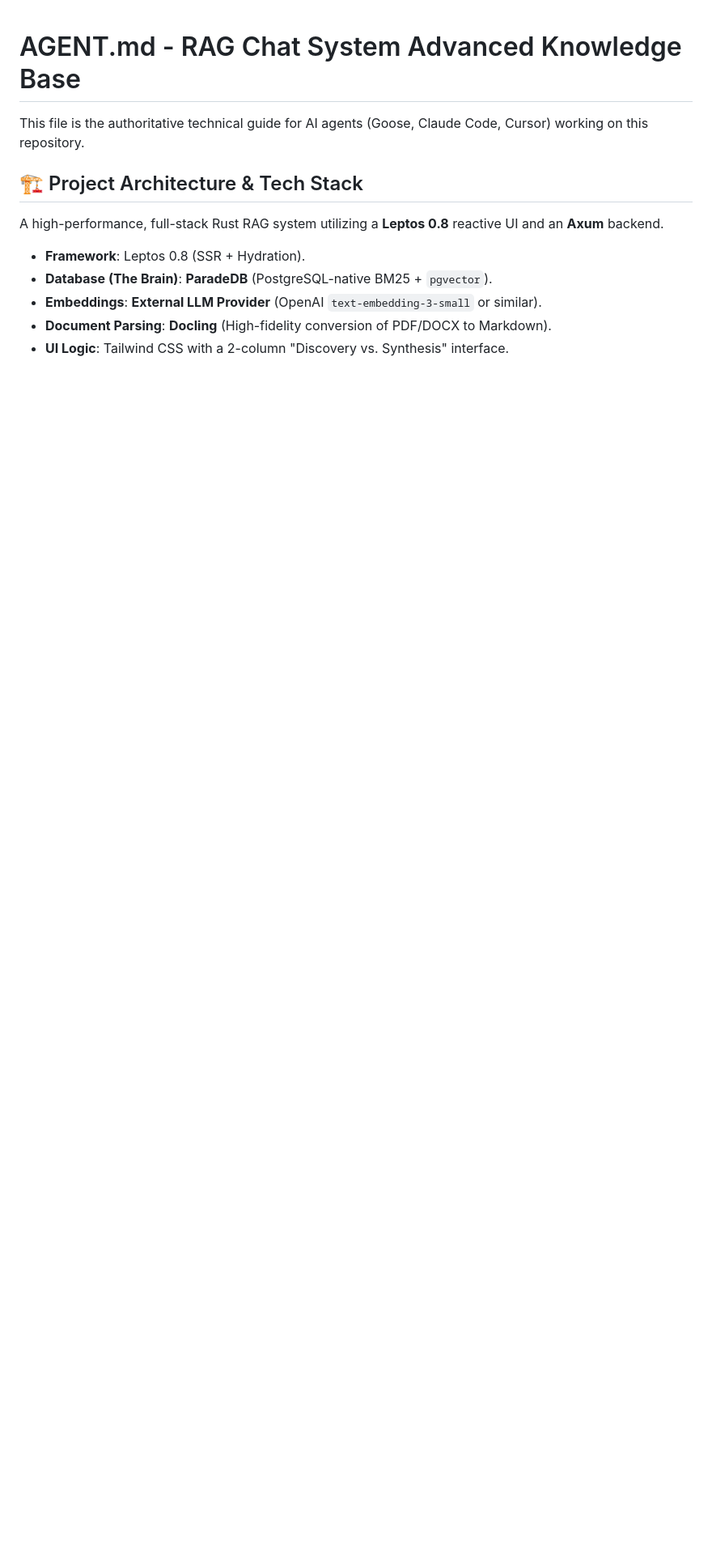
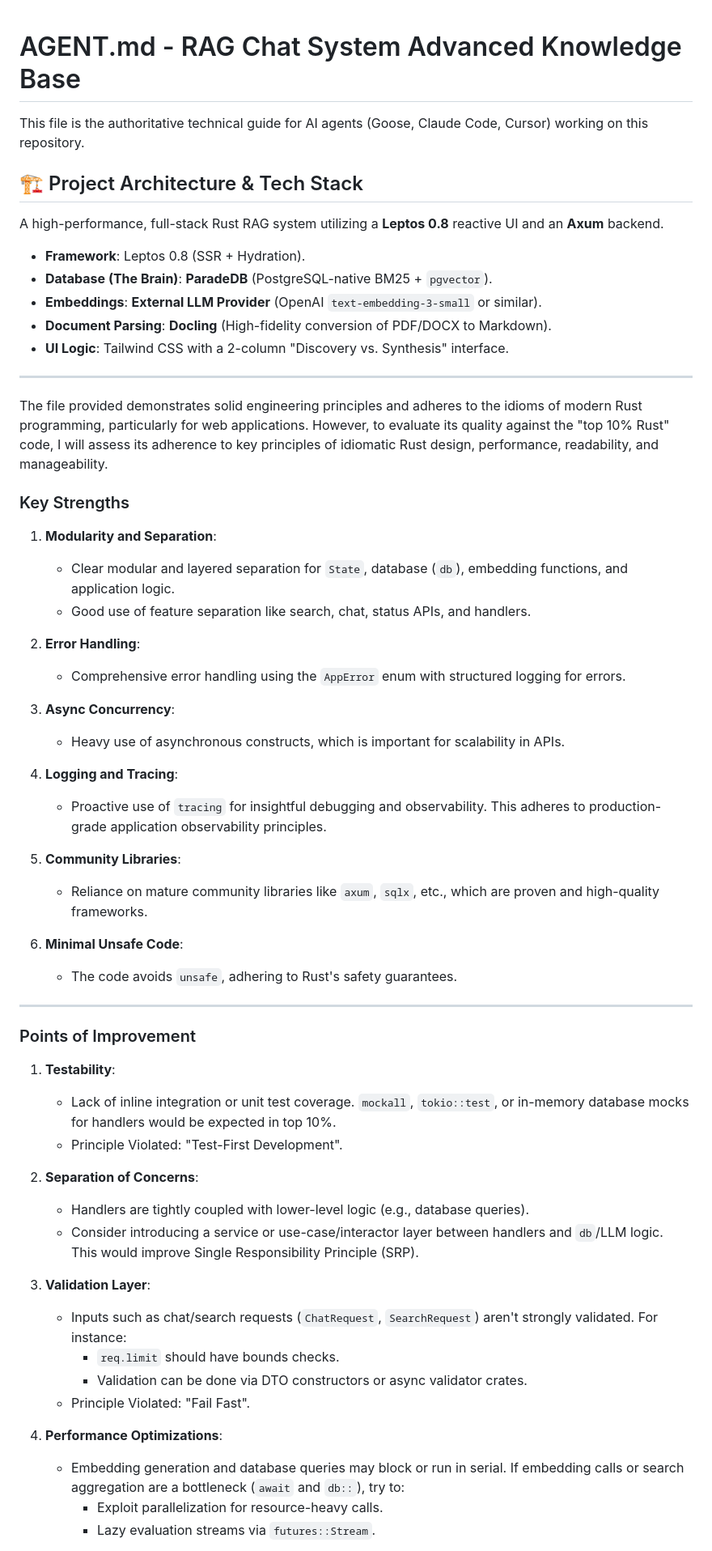
Before and after one commit to sojoner/irdb-rag, a Markdown page: AGENT.md, the part around one of its changes. Shown at 81% size. Rendered like a GitHub page; blank space fills up the shorter version.

Commit message:
AGENT.md add code critic.

```diff
--- a/AGENT.md
+++ b/AGENT.md
@@ -10,3 +10,49 @@ A high-performance, full-stack Rust RAG system utilizing a **Leptos 0.8** reacti
 - **Embeddings**: **External LLM Provider** (OpenAI `text-embedding-3-small` or similar).
 - **Document Parsing**: **Docling** (High-fidelity conversion of PDF/DOCX to Markdown).
 - **UI Logic**: Tailwind CSS with a 2-column "Discovery vs. Synthesis" interface.
+
+---
+The file provided demonstrates solid engineering principles and adheres to the idioms of modern Rust programming, particularly for web applications. However, to evaluate its quality against the "top 10% Rust" code, I will assess its adherence to key principles of idiomatic Rust design, performance, readability, and manageability.
+
+### Key Strengths
+1. **Modularity and Separation**:
+    - Clear modular and layered separation for `State`, database (`db`), embedding functions, and application logic.
+    - Good use of feature separation like search, chat, status APIs, and handlers.
+
+2. **Error Handling**:
+    - Comprehensive error handling using the `AppError` enum with structured logging for errors.
+
+3. **Async Concurrency**:
+    - Heavy use of asynchronous constructs, which is important for scalability in APIs.
+
+4. **Logging and Tracing**:
+    - Proactive use of `tracing` for insightful debugging and observability. This adheres to production-grade application observability principles.
+
+5. **Community Libraries**:
+    - Reliance on mature community libraries like `axum`, `sqlx`, etc., which are proven and high-quality frameworks.
+
+6. **Minimal Unsafe Code**:
+    - The code avoids `unsafe`, adhering to Rust's safety guarantees.
+
+---
+
+### Points of Improvement
+1. **Testability**:
+    - Lack of inline integration or unit test coverage. `mockall`, `tokio::test`, or in-memory database mocks for handlers would be expected in top 10%.
+    - Principle Violated: "Test-First Development".
+
+2. **Separation of Concerns**:
+    - Handlers are tightly coupled with lower-level logic (e.g., database queries).
+    - Consider introducing a service or use-case/interactor layer between handlers and `db`/LLM logic. This would improve Single Responsibility Principle (SRP).
+
+3. **Validation Layer**:
+    - Inputs such as chat/search requests (`ChatRequest`, `SearchRequest`) aren't strongly validated. For instance:
+        - `req.limit` should have bounds checks.
+        - Validation can be done via DTO constructors or async validator crates.
+    - Principle Violated: "Fail Fast".
+
+4. **Performance Optimizations**:
+    - Embedding generation and database queries may block or run in serial. If embedding calls or search aggregation are a bottleneck (`await` and `db::`), try to:
+        - Exploit parallelization for resource-heavy calls.
+        - Lazy evaluation streams via `futures::Stream`.
+
```
Also changed, not shown: other parts of AGENT.md (+22 -0 lines).
